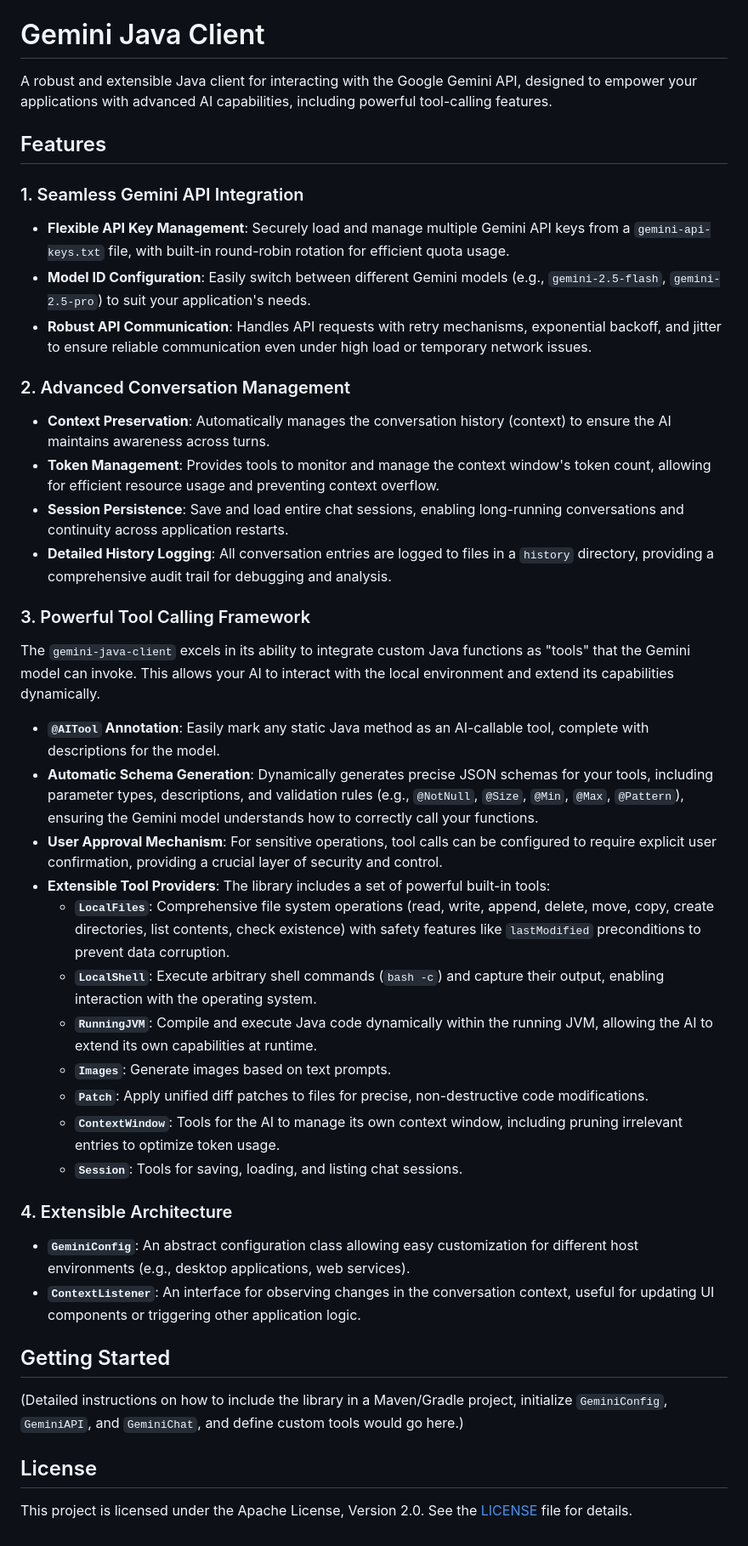
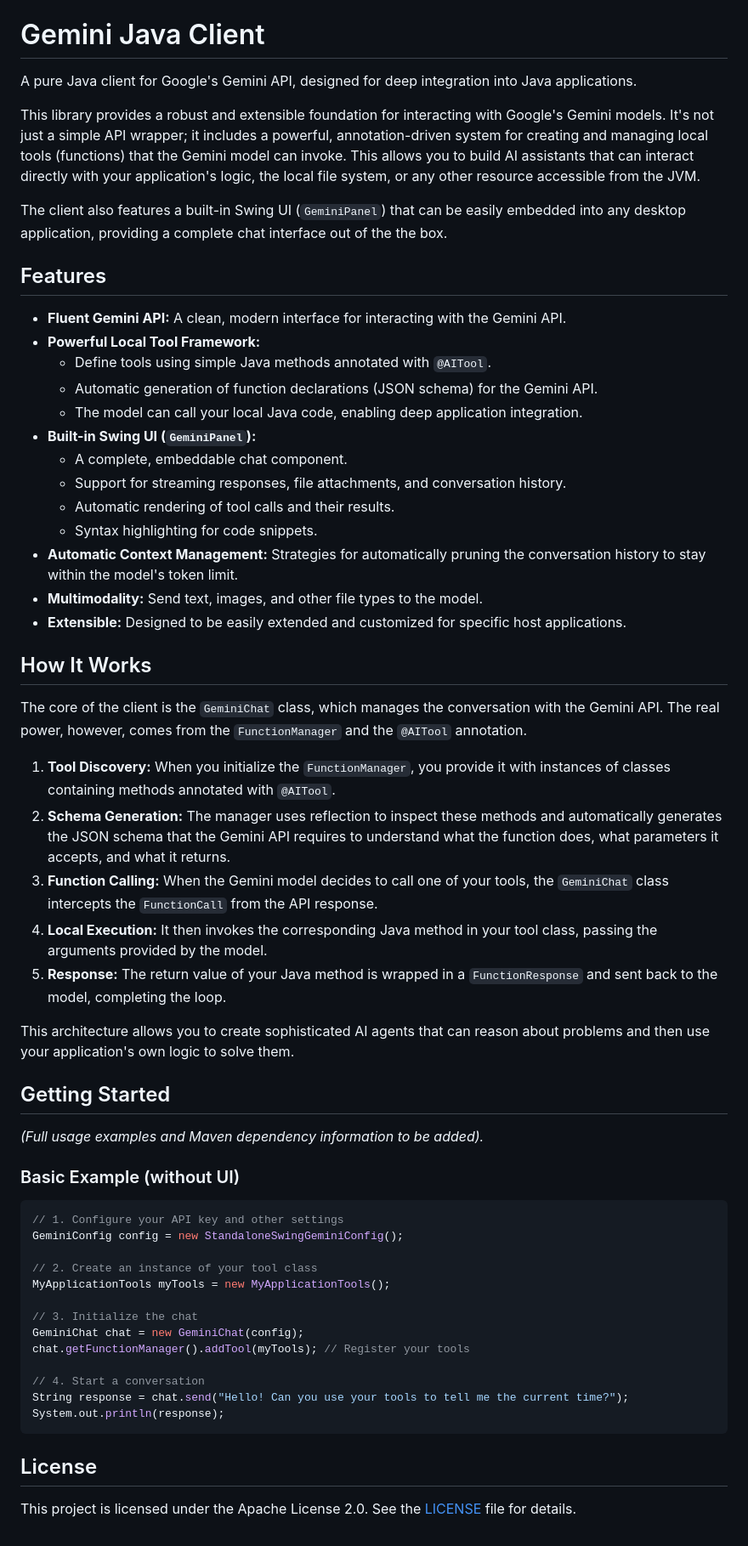
Before and after one commit to anahata-os/gemini-java-client, a Markdown page: README.md, the part around the change printed below. Shown: that part at 85% size. Drawn GitHub-style.

````diff
--- a/README.md
+++ b/README.md
@@ -1,43 +3,61 @@
 # Gemini Java Client
 
-A robust and extensible Java client for interacting with the Google Gemini API, designed to empower your applications with advanced AI capabilities, including powerful tool-calling features.
+A pure Java client for Google's Gemini API, designed for deep integration into Java applications.
+
+This library provides a robust and extensible foundation for interacting with Google's Gemini models. It's not just a simple API wrapper; it includes a powerful, annotation-driven system for creating and managing local tools (functions) that the Gemini model can invoke. This allows you to build AI assistants that can interact directly with your application's logic, the local file system, or any other resource accessible from the JVM.
+
+The client also features a built-in Swing UI (`GeminiPanel`) that can be easily embedded into any desktop application, providing a complete chat interface out of the the box.
 
 ## Features
 
-### 1. Seamless Gemini API Integration
-- **Flexible API Key Management**: Securely load and manage multiple Gemini API keys from a `gemini-api-keys.txt` file, with built-in round-robin rotation for efficient quota usage.
-- **Model ID Configuration**: Easily switch between different Gemini models (e.g., `gemini-2.5-flash`, `gemini-2.5-pro`) to suit your application's needs.
-- **Robust API Communication**: Handles API requests with retry mechanisms, exponential backoff, and jitter to ensure reliable communication even under high load or temporary network issues.
+- **Fluent Gemini API:** A clean, modern interface for interacting with the Gemini API.
+- **Powerful Local Tool Framework:**
+    - Define tools using simple Java methods annotated with `@AITool`.
+    - Automatic generation of function declarations (JSON schema) for the Gemini API.
+    - The model can call your local Java code, enabling deep application integration.
+- **Built-in Swing UI (`GeminiPanel`):**
+    - A complete, embeddable chat component.
+    - Support for streaming responses, file attachments, and conversation history.
+    - Automatic rendering of tool calls and their results.
+    - Syntax highlighting for code snippets.
+- **Automatic Context Management:** Strategies for automatically pruning the conversation history to stay within the model's token limit.
+- **Multimodality:** Send text, images, and other file types to the model.
+- **Extensible:** Designed to be easily extended and customized for specific host applications.
 
-### 2. Advanced Conversation Management
-- **Context Preservation**: Automatically manages the conversation history (context) to ensure the AI maintains awareness across turns.
-- **Token Management**: Provides tools to monitor and manage the context window's token count, allowing for efficient resource usage and preventing context overflow.
-- **Session Persistence**: Save and load entire chat sessions, enabling long-running conversations and continuity across application restarts.
-- **Detailed History Logging**: All conversation entries are logged to files in a `history` directory, providing a comprehensive audit trail for debugging and analysis.
+## How It Works
 
-### 3. Powerful Tool Calling Framework
-The `gemini-java-client` excels in its ability to integrate custom Java functions as "tools" that the Gemini model can invoke. This allows your AI to interact with the local environment and extend its capabilities dynamically.
+The core of the client is the `GeminiChat` class, which manages the conversation with the Gemini API. The real power, however, comes from the `FunctionManager` and the `@AITool` annotation.
 
-- **`@AITool` Annotation**: Easily mark any static Java method as an AI-callable tool, complete with descriptions for the model.
-- **Automatic Schema Generation**: Dynamically generates precise JSON schemas for your tools, including parameter types, descriptions, and validation rules (e.g., `@NotNull`, `@Size`, `@Min`, `@Max`, `@Pattern`), ensuring the Gemini model understands how to correctly call your functions.
-- **User Approval Mechanism**: For sensitive operations, tool calls can be configured to require explicit user confirmation, providing a crucial layer of security and control.
-- **Extensible Tool Providers**: The library includes a set of powerful built-in tools:
-    - **`LocalFiles`**: Comprehensive file system operations (read, write, append, delete, move, copy, create directories, list contents, check existence) with safety features like `lastModified` preconditions to prevent data corruption.
-    - **`LocalShell`**: Execute arbitrary shell commands (`bash -c`) and capture their output, enabling interaction with the operating system.
-    - **`RunningJVM`**: Compile and execute Java code dynamically within the running JVM, allowing the AI to extend its own capabilities at runtime.
-    - **`Images`**: Generate images based on text prompts.
-    - **`Patch`**: Apply unified diff patches to files for precise, non-destructive code modifications.
-    - **`ContextWindow`**: Tools for the AI to manage its own context window, including pruning irrelevant entries to optimize token usage.
-    - **`Session`**: Tools for saving, loading, and listing chat sessions.
+1.  **Tool Discovery:** When you initialize the `FunctionManager`, you provide it with instances of classes containing methods annotated with `@AITool`.
+2.  **Schema Generation:** The manager uses reflection to inspect these methods and automatically generates the JSON schema that the Gemini API requires to understand what the function does, what parameters it accepts, and what it returns.
+3.  **Function Calling:** When the Gemini model decides to call one of your tools, the `GeminiChat` class intercepts the `FunctionCall` from the API response.
+4.  **Local Execution:** It then invokes the corresponding Java method in your tool class, passing the arguments provided by the model.
+5.  **Response:** The return value of your Java method is wrapped in a `FunctionResponse` and sent back to the model, completing the loop.
 
-### 4. Extensible Architecture
-- **`GeminiConfig`**: An abstract configuration class allowing easy customization for different host environments (e.g., desktop applications, web services).
-- **`ContextListener`**: An interface for observing changes in the conversation context, useful for updating UI components or triggering other application logic.
+This architecture allows you to create sophisticated AI agents that can reason about problems and then use your application's own logic to solve them.
 
 ## Getting Started
 
-(Detailed instructions on how to include the library in a Maven/Gradle project, initialize `GeminiConfig`, `GeminiAPI`, and `GeminiChat`, and define custom tools would go here.)
+*(Full usage examples and Maven dependency information to be added).*
+
+### Basic Example (without UI)
+
+```java
+// 1. Configure your API key and other settings
+GeminiConfig config = new StandaloneSwingGeminiConfig();
+
+// 2. Create an instance of your tool class
+MyApplicationTools myTools = new MyApplicationTools();
+
+// 3. Initialize the chat
+GeminiChat chat = new GeminiChat(config);
+chat.getFunctionManager().addTool(myTools); // Register your tools
+
+// 4. Start a conversation
+String response = chat.send("Hello! Can you use your tools to tell me the current time?");
+System.out.println(response);
+```
 
 ## License
 
-This project is licensed under the Apache License, Version 2.0. See the [LICENSE](LICENSE) file for details.
+This project is licensed under the Apache License 2.0. See the [LICENSE](LICENSE) file for details.
````
Also changed, not shown: other parts of README.md (+2 -0 lines).
